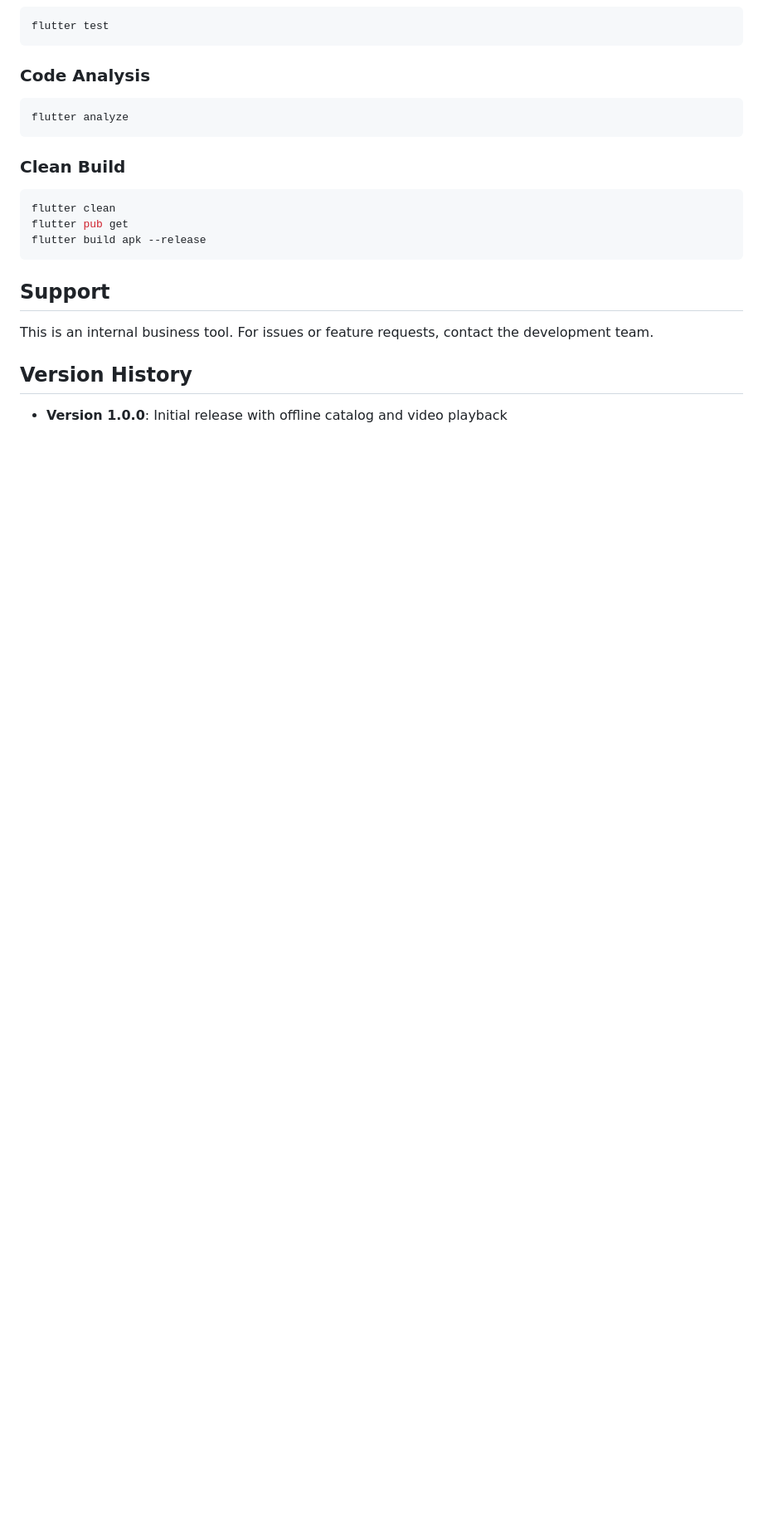
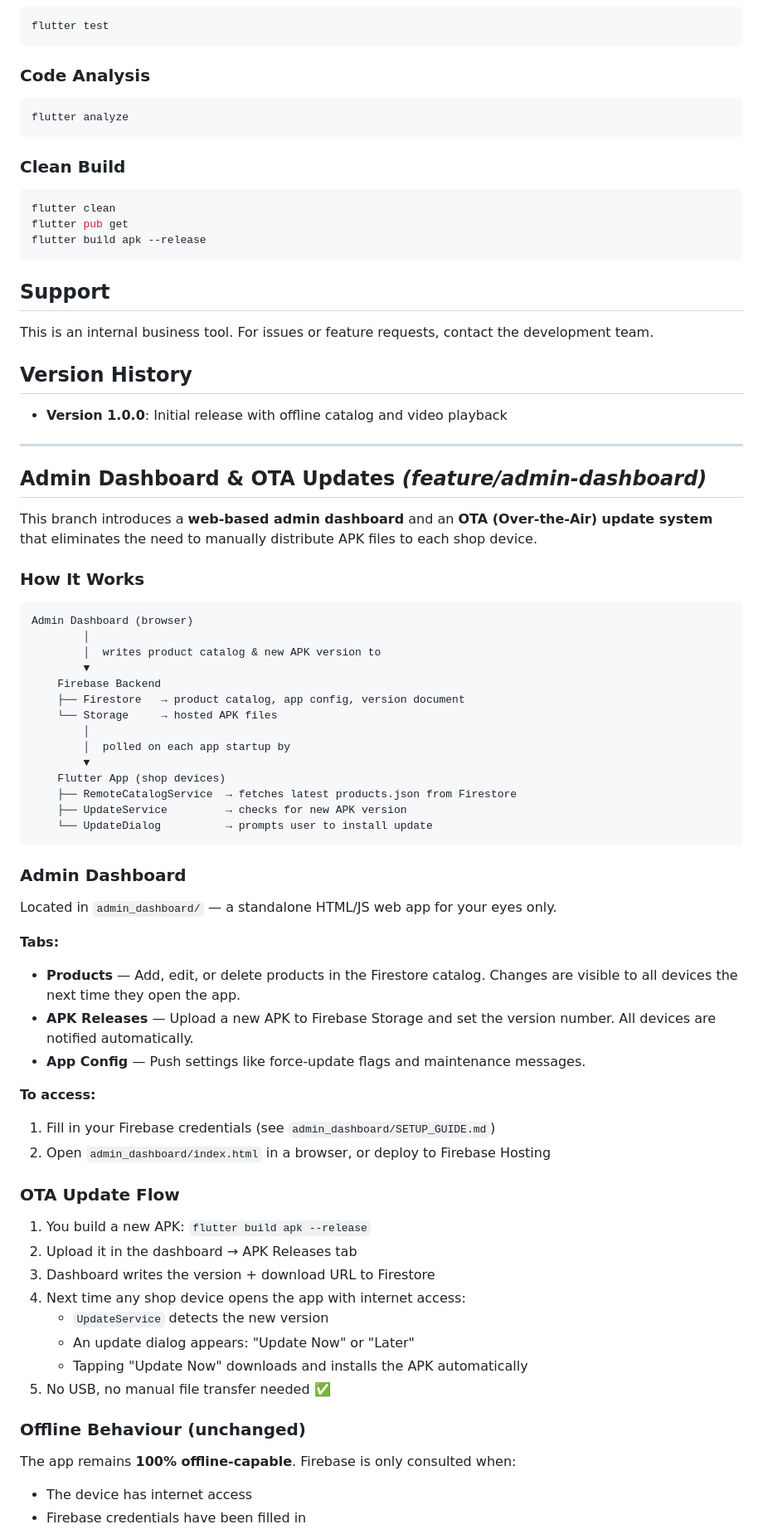
Before and after one commit to dev-ayush-17/SparkShow, a Markdown page: README.md, the part around one of its changes. Shown at 83% size. GitHub-like rendering; blank space fills up the shorter version.

Commit message:
docs: update README with OTA and admin dashboard architecture

````diff
--- a/README.md
+++ b/README.md
@@ -238,3 +238,62 @@ This is an internal business tool. For issues or feature requests, contact the d
 ## Version History
 
 - **Version 1.0.0**: Initial release with offline catalog and video playback
+
+---
+
+## Admin Dashboard & OTA Updates *(feature/admin-dashboard)*
+
+This branch introduces a **web-based admin dashboard** and an **OTA (Over-the-Air) update system**
+that eliminates the need to manually distribute APK files to each shop device.
+
+### How It Works
+
+```
+Admin Dashboard (browser)
+        │
+        │  writes product catalog & new APK version to
+        ▼
+    Firebase Backend
+    ├── Firestore   → product catalog, app config, version document
+    └── Storage     → hosted APK files
+        │
+        │  polled on each app startup by
+        ▼
+    Flutter App (shop devices)
+    ├── RemoteCatalogService  → fetches latest products.json from Firestore
+    ├── UpdateService         → checks for new APK version
+    └── UpdateDialog          → prompts user to install update
+```
+
+### Admin Dashboard
+
+Located in `admin_dashboard/` — a standalone HTML/JS web app for your eyes only.
+
+**Tabs:**
+- **Products** — Add, edit, or delete products in the Firestore catalog. Changes are visible to
+  all devices the next time they open the app.
+- **APK Releases** — Upload a new APK to Firebase Storage and set the version number.
+  All devices are notified automatically.
+- **App Config** — Push settings like force-update flags and maintenance messages.
+
+**To access:**
+1. Fill in your Firebase credentials (see `admin_dashboard/SETUP_GUIDE.md`)
+2. Open `admin_dashboard/index.html` in a browser, or deploy to Firebase Hosting
+
+### OTA Update Flow
+
+1. You build a new APK: `flutter build apk --release`
+2. Upload it in the dashboard → APK Releases tab
+3. Dashboard writes the version + download URL to Firestore
+4. Next time any shop device opens the app with internet access:
+   - `UpdateService` detects the new version
+   - An update dialog appears: "Update Now" or "Later"
+   - Tapping "Update Now" downloads and installs the APK automatically
+5. No USB, no manual file transfer needed ✅
+
+### Offline Behaviour (unchanged)
+
+The app remains **100% offline-capable**. Firebase is only consulted when:
+- The device has internet access
+- Firebase credentials have been filled in
+
````
Also changed, not shown: other parts of README.md (+40 -0 lines).
